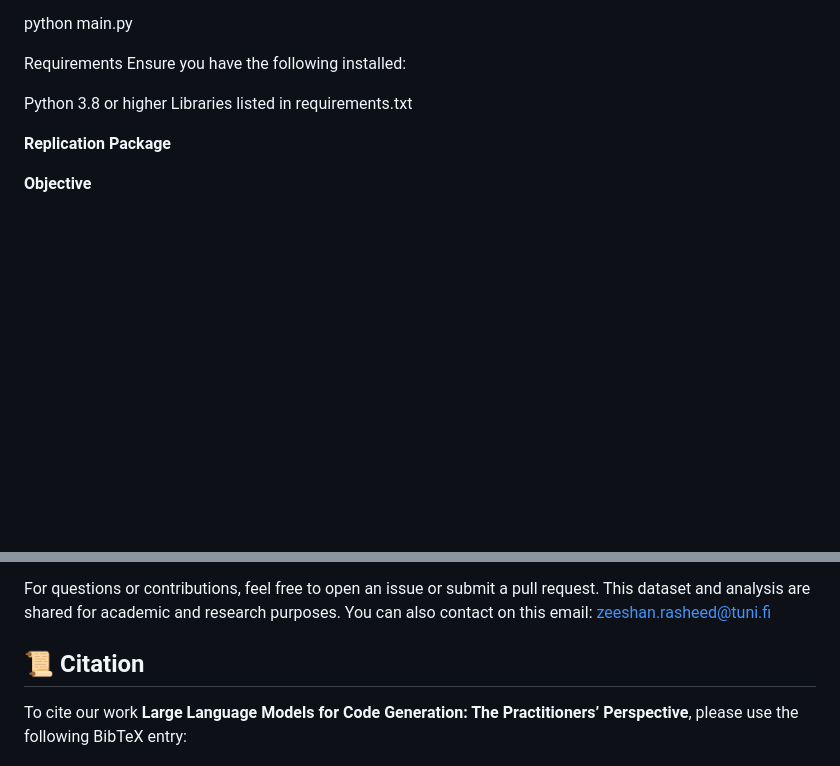
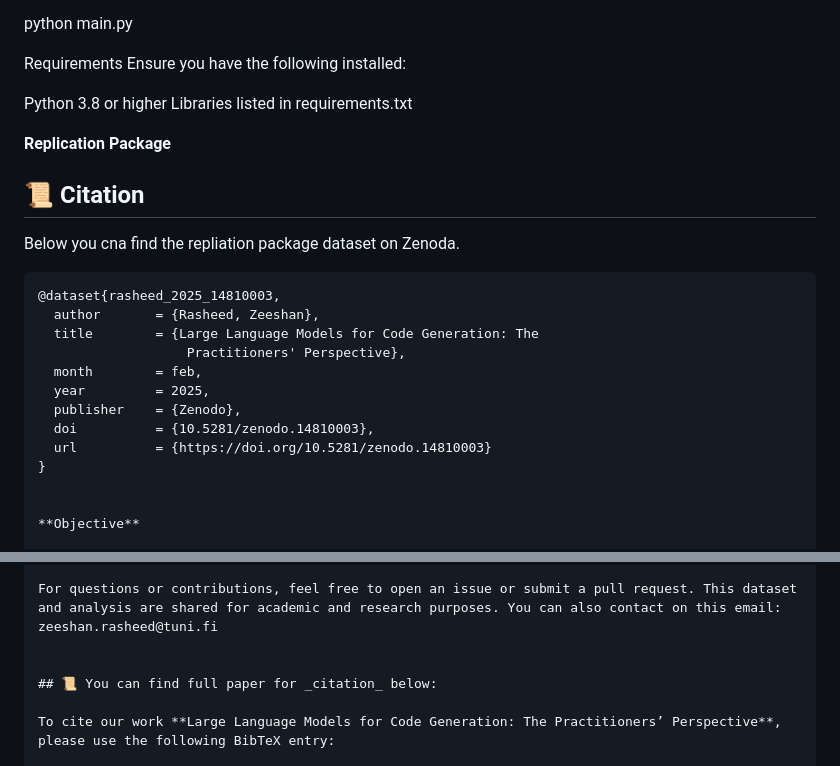
Before and after one commit to GPT-Laboratory/LLM-Evaluation, a Markdown page: README.md, 2 parts joined by grey strips. GitHub-like rendering; blank space fills up the shorter version.

````diff
--- a/README.md
+++ b/README.md
@@ -35,6 +35,23 @@ Libraries listed in requirements.txt
 
 
 **Replication Package**
+
+## 📜 Citation
+
+Below you cna find the repliation package dataset on Zenoda.
+
+```bibtex
+@dataset{rasheed_2025_14810003,
+  author       = {Rasheed, Zeeshan},
+  title        = {Large Language Models for Code Generation: The
+                   Practitioners' Perspective},
+  month        = feb,
+  year         = 2025,
+  publisher    = {Zenodo},
+  doi          = {10.5281/zenodo.14810003},
+  url          = {https://doi.org/10.5281/zenodo.14810003}
+}
+
 
 **Objective**
 
@@ -98,7 +115,7 @@ The open coding results offer qualitative insights into user challenges and reco
 For questions or contributions, feel free to open an issue or submit a pull request. This dataset and analysis are shared for academic and research purposes. You can also contact on this email: zeeshan.rasheed@tuni.fi
 
 
-## 📜 Citation
+## 📜 You can find full paper for _citation_ below:
 
 To cite our work **Large Language Models for Code Generation: The Practitioners’ Perspective**, please use the following BibTeX entry:
 
````
